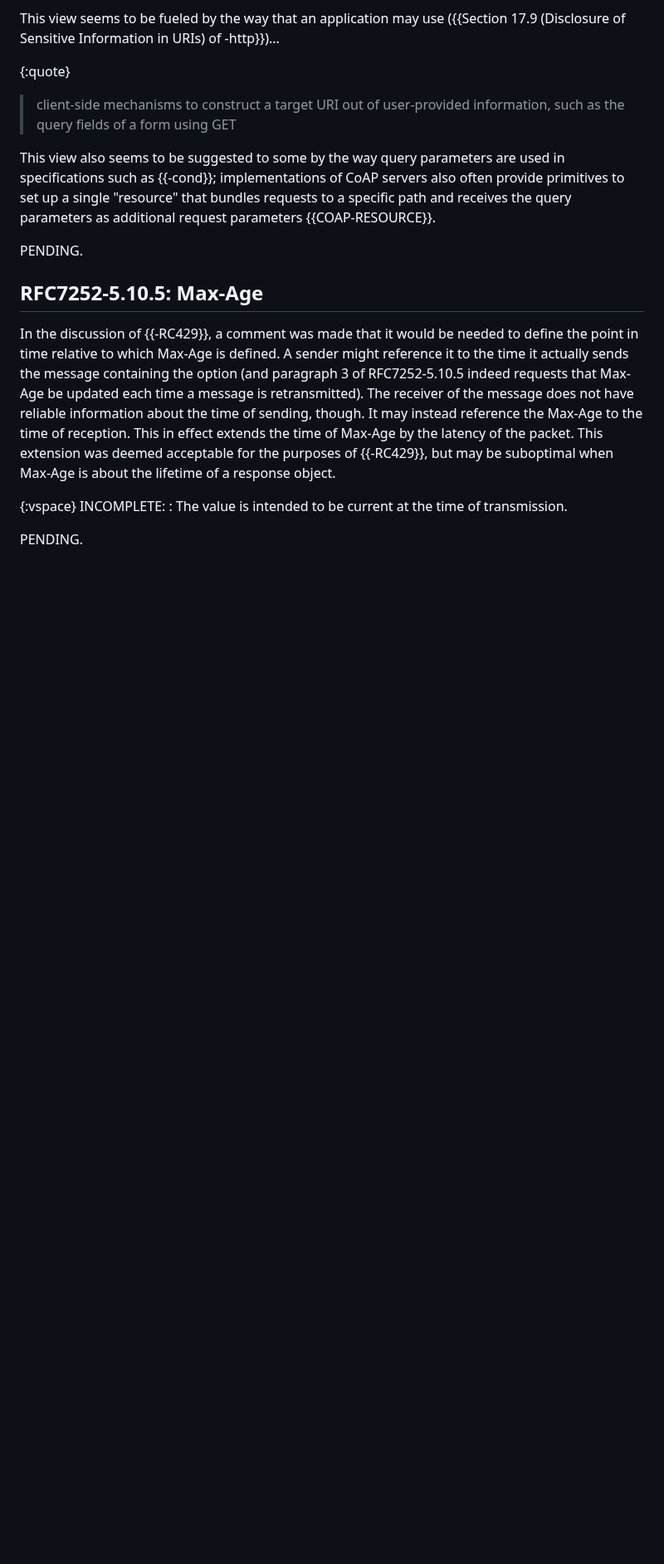
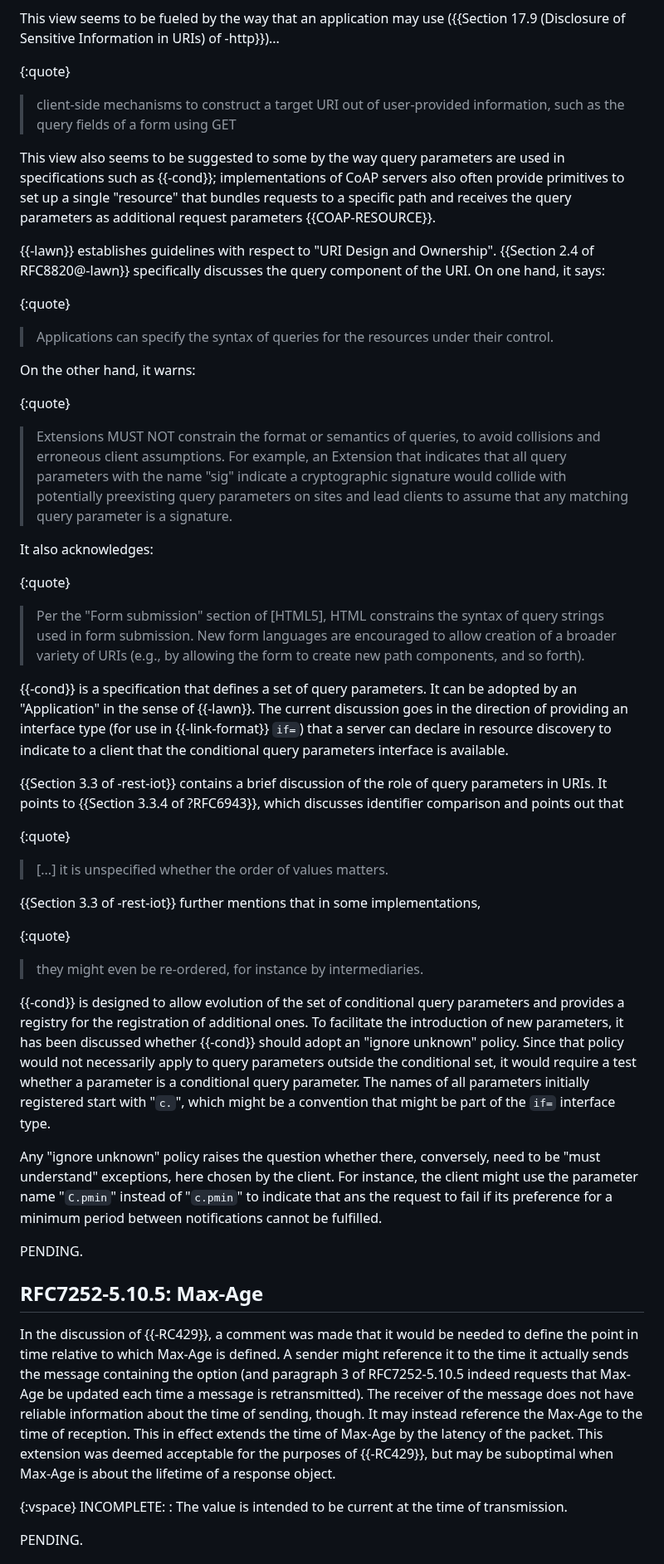
Before and after one commit to core-wg/corrclar, a Markdown page: draft-ietf-core-corr-clar.md, the part around one of its changes. Shown at 83% size. Drawn GitHub-style; blank space fills up the shorter version.

Commit message:
More text about query parameters

```diff
--- a/draft-ietf-core-corr-clar.md
+++ b/draft-ietf-core-corr-clar.md
@@ -314,6 +316,61 @@ parameters are used in specifications such as {{-cond}}; implementations
 of CoAP servers also often provide primitives to set up a single
 "resource" that bundles requests to a specific path and receives the
 query parameters as additional request parameters {{COAP-RESOURCE}}.
+
+{{-lawn}} establishes guidelines with respect to "URI Design and
+Ownership".
+{{Section 2.4 of RFC8820@-lawn}} specifically discusses the query
+component of the URI.
+On one hand, it says:
+
+{:quote}
+> Applications can specify the syntax of queries for the resources under their control.
+
+On the other hand, it warns:
+
+{:quote}
+> Extensions MUST NOT constrain the format or semantics of queries, to avoid collisions and erroneous client assumptions. For example, an Extension that indicates that all query parameters with the name "sig" indicate a cryptographic signature would collide with potentially preexisting query parameters on sites and lead clients to assume that any matching query parameter is a signature.
+
+It also acknowledges:
+
+{:quote}
+> Per the "Form submission" section of [HTML5], HTML constrains the syntax of query strings used in form submission. New form languages are encouraged to allow creation of a broader variety of URIs (e.g., by allowing the form to create new path components, and so forth).
+
+{{-cond}} is a specification that defines a set of query parameters.
+It can be adopted by an "Application" in the sense of {{-lawn}}.
+The current discussion goes in the direction of providing an interface
+type (for use in {{-link-format}} `if=`) that a server can declare in resource discovery to indicate
+to a client that the conditional query parameters interface is available.
+
+{{Section 3.3 of -rest-iot}} contains a brief discussion of the role of
+query parameters in URIs.
+It points to {{Section 3.3.4 of ?RFC6943}}, which discusses identifier
+comparison and points out that
+
+{:quote}
+> [...] it is unspecified whether the order of values matters.
+
+{{Section 3.3 of -rest-iot}} further mentions that in some implementations,
+
+{:quote}
+> they might even be re-ordered, for instance by intermediaries.
+
+{{-cond}} is designed to allow evolution of the set of conditional query
+parameters and provides a registry for the registration of additional ones.
+To facilitate the introduction of new parameters, it has been
+discussed whether {{-cond}} should adopt an "ignore unknown" policy.
+Since that policy would not necessarily apply to query parameters
+outside the conditional set, it would require a test whether a
+parameter is a conditional query parameter.
+The names of all parameters initially registered start with "`c.`",
+which might be a convention that might be part of the `if=` interface type.
+
+Any "ignore unknown" policy raises the question whether there,
+conversely, need to be "must understand" exceptions, here chosen by
+the client.
+For instance, the client might use the parameter name "`C.pmin`" instead
+of "`c.pmin`" to indicate that ans the request to fail if its
+preference for a minimum period between notifications cannot be fulfilled.
 
 PENDING.
 
```
Also changed, not shown: other parts of draft-ietf-core-corr-clar.md (+5 -3 lines).
